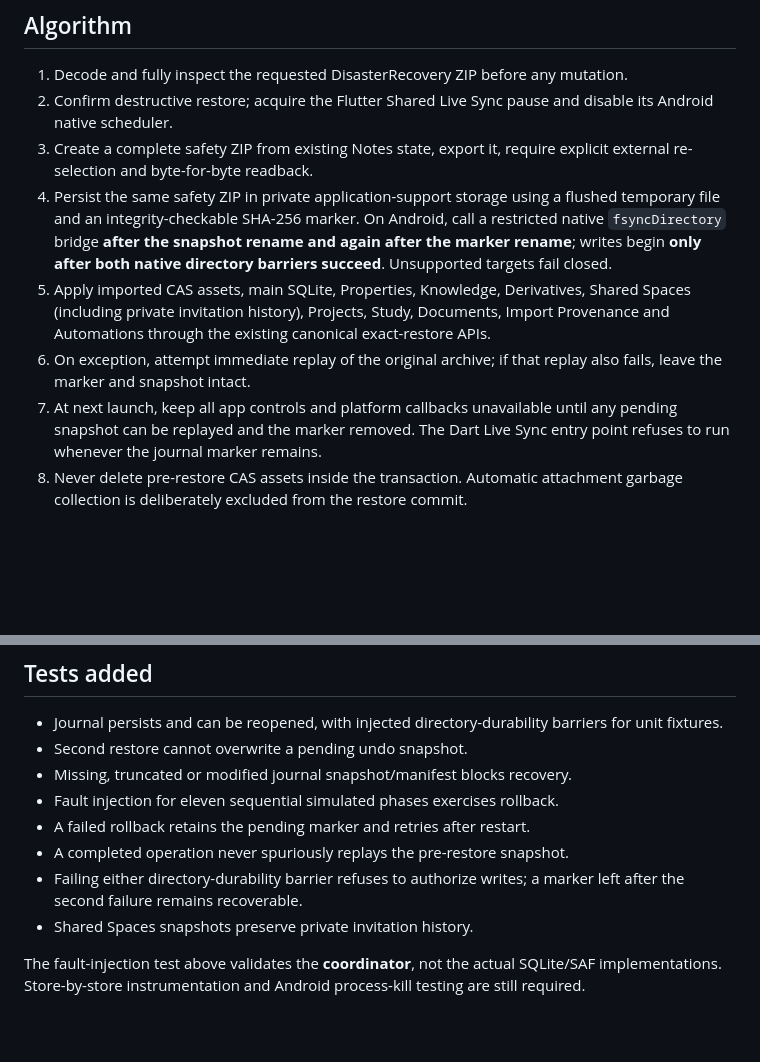
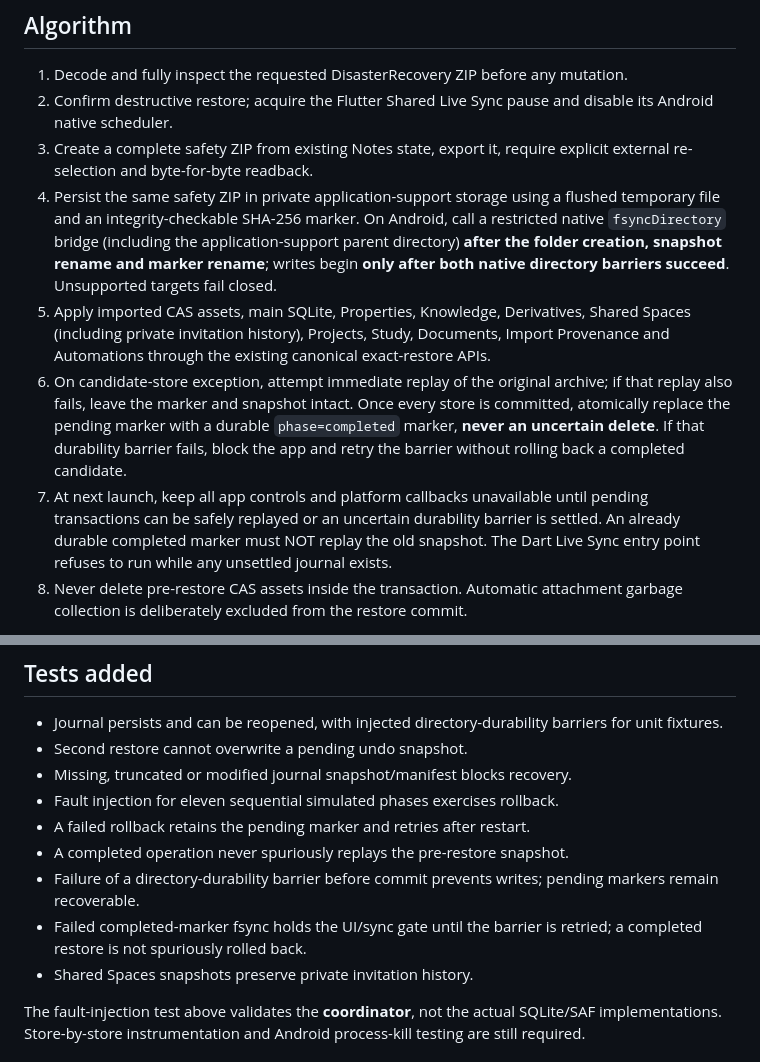
Before and after one commit to riccardopinato/Notes-Ecosistema, a Markdown page: flutter_app/STEP2C_RECOVERY_JOURNAL.md, 2 parts joined by grey strips. GitHub-like rendering; blank space fills up the shorter version.

Commit message:
docs(recovery): describe durable completed-marker state and parent fsync

```diff
--- a/flutter_app/STEP2C_RECOVERY_JOURNAL.md
+++ b/flutter_app/STEP2C_RECOVERY_JOURNAL.md
@@ -10,10 +10,10 @@
 1. Decode and fully inspect the requested DisasterRecovery ZIP before any mutation.
 2. Confirm destructive restore; acquire the Flutter Shared Live Sync pause and disable its Android native scheduler.
 3. Create a complete safety ZIP from existing Notes state, export it, require explicit external re-selection and byte-for-byte readback.
-4. Persist the same safety ZIP in private application-support storage using a flushed temporary file and an integrity-checkable SHA-256 marker. On Android, call a restricted native `fsyncDirectory` bridge **after the snapshot rename and again after the marker rename**; writes begin **only after both native directory barriers succeed**. Unsupported targets fail closed.
+4. Persist the same safety ZIP in private application-support storage using a flushed temporary file and an integrity-checkable SHA-256 marker. On Android, call a restricted native `fsyncDirectory` bridge (including the application-support parent directory) **after the folder creation, snapshot rename and marker rename**; writes begin **only after both native directory barriers succeed**. Unsupported targets fail closed.
 5. Apply imported CAS assets, main SQLite, Properties, Knowledge, Derivatives, Shared Spaces (including private invitation history), Projects, Study, Documents, Import Provenance and Automations through the existing canonical exact-restore APIs.
-6. On exception, attempt immediate replay of the original archive; if that replay also fails, leave the marker and snapshot intact.
-7. At next launch, keep all app controls and platform callbacks unavailable until any pending snapshot can be replayed and the marker removed. The Dart Live Sync entry point refuses to run whenever the journal marker remains.
+6. On candidate-store exception, attempt immediate replay of the original archive; if that replay also fails, leave the marker and snapshot intact. Once every store is committed, atomically replace the pending marker with a durable `phase=completed` marker, **never an uncertain delete**. If that durability barrier fails, block the app and retry the barrier without rolling back a completed candidate.
+7. At next launch, keep all app controls and platform callbacks unavailable until pending transactions can be safely replayed or an uncertain durability barrier is settled. An already durable completed marker must NOT replay the old snapshot. The Dart Live Sync entry point refuses to run while any unsettled journal exists.
 8. Never delete pre-restore CAS assets inside the transaction. Automatic attachment garbage collection is deliberately excluded from the restore commit.
 
 The explicit local journal is a *redoable rollback*, not a cross-SQLite atomic transaction. Writes are idempotent only insofar as each store's exact restore implementation remains repeatable. Native background jobs scheduled outside the running Flutter process remain a hardware/instrumentation acceptance concern.
@@ -26,7 +26,8 @@ The explicit local journal is a *redoable rollback*, not a cross-SQLite atomic t
 - Fault injection for eleven sequential simulated phases exercises rollback.
 - A failed rollback retains the pending marker and retries after restart.
 - A completed operation never spuriously replays the pre-restore snapshot.
-- Failing either directory-durability barrier refuses to authorize writes; a marker left after the second failure remains recoverable.
+- Failure of a directory-durability barrier before commit prevents writes; pending markers remain recoverable.
+- Failed completed-marker fsync holds the UI/sync gate until the barrier is retried; a completed restore is not spuriously rolled back.
 - Shared Spaces snapshots preserve private invitation history.
 
 The fault-injection test above validates the **coordinator**, not the actual SQLite/SAF implementations. Store-by-store instrumentation and Android process-kill testing are still required.
```
